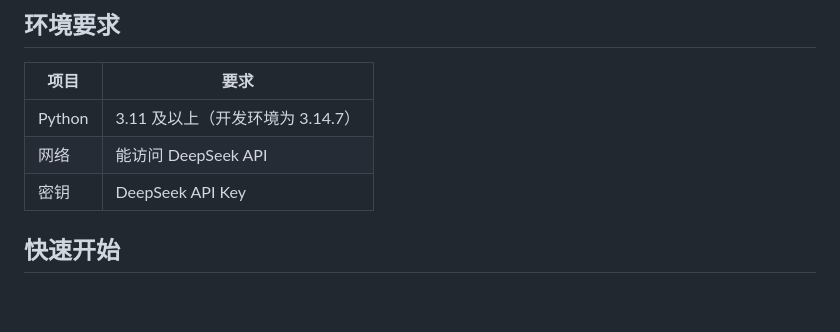
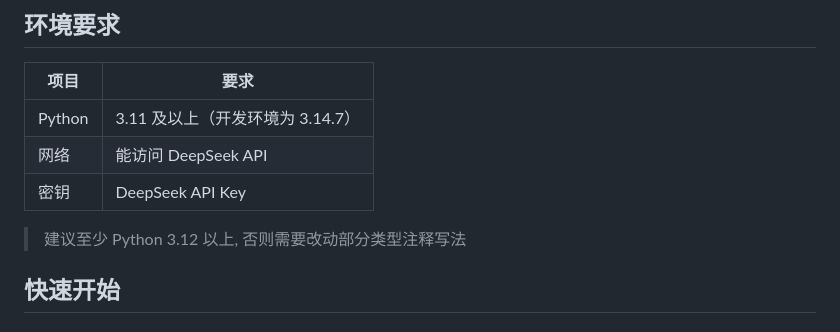
Before and after one commit to 1261166455-sys/werewolf_llm_simulator, a Markdown page: engine/README.md, the part around the change. Rendered like a GitHub page; blank space fills up the shorter version.

Commit message:
Note the recommended Python version in the README
Co-authored-by: Copilot <223556219+Copilot@users.noreply.github.com>

```diff
--- a/engine/README.md
+++ b/engine/README.md
@@ -20,6 +20,8 @@ A simple game emulated the classic Werewolf game, allowing LLMs to play
 | Python | 3.11 及以上（开发环境为 3.14.7） |
 | 网络 | 能访问 DeepSeek API |
 | 密钥 | DeepSeek API Key |
+
+> 建议至少 Python 3.12 以上, 否则需要改动部分类型注释写法
 
 ## 快速开始
 
```
